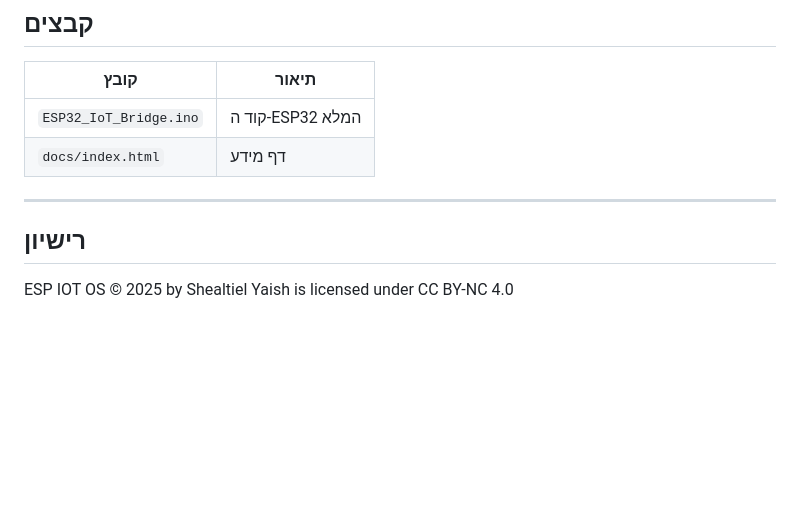
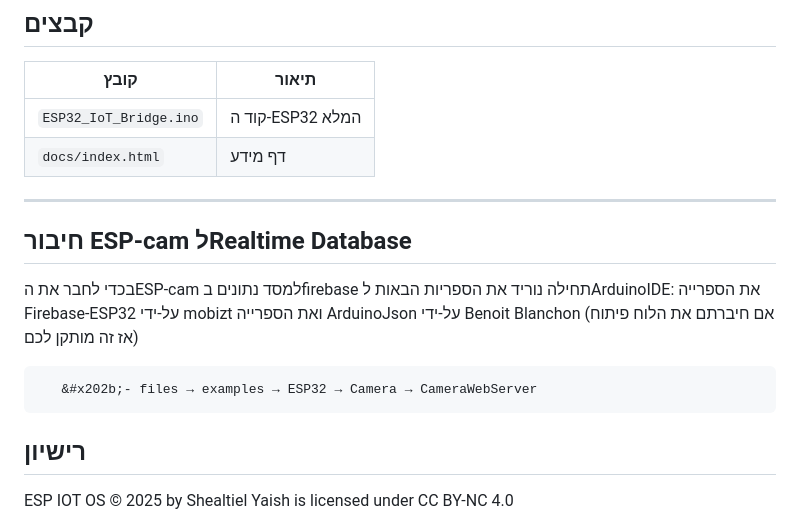
Before and after one commit to idofurst/ESP32_IOT_OS, a Markdown page: README.md, the part around the change. Drawn GitHub-style; blank space fills up the shorter version.

````diff
--- a/README.md
+++ b/README.md
@@ -202,6 +202,17 @@ Core 1 (Application CPU):
 
 ---
 
+
+## חיבור ESP-cam לRealtime Database
+בכדי לחבר את הESP-cam למסד נתונים בfirebase תחילה נוריד את הספריות הבאות לArduinoIDE:
+את הספרייה Firebase-ESP32 על-ידי mobizt
+ואת הספרייה ArduinoJson על-ידי Benoit Blanchon (אם חיברתם את הלוח פיתוח אז זה מותקן לכם)
+
+
+```
+   &#x202b;- files → examples → ESP32 → Camera → CameraWebServer
+```
+
 ## רישיון
 
 ESP IOT OS © 2025 by Shealtiel Yaish is licensed under CC BY-NC 4.0
````
